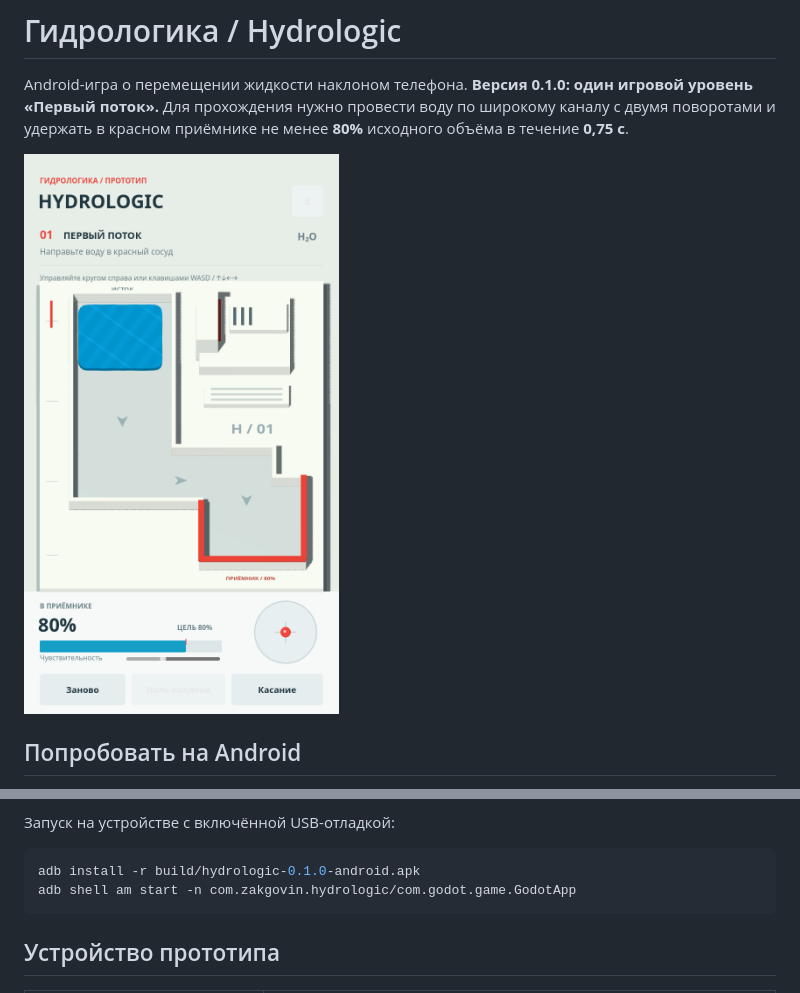
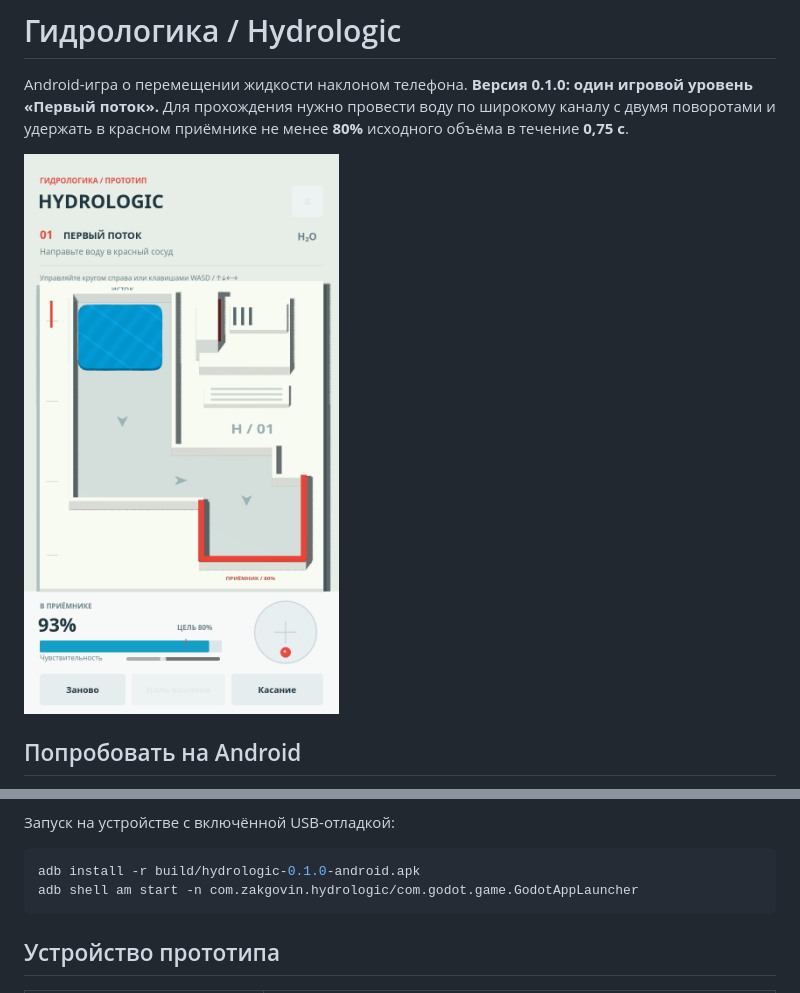
Before and after one commit to zakgovin/LiquidGame, a Markdown page: README.md, 2 parts joined by grey strips. GitHub-like rendering; pictures changed too: docs/first-level.png.

````diff
--- a/README.md
+++ b/README.md
@@ -48,7 +48,7 @@ python3 scripts/setup.py --android
 
 ```bash
 adb install -r build/hydrologic-0.1.0-android.apk
-adb shell am start -n com.zakgovin.hydrologic/com.godot.game.GodotApp
+adb shell am start -n com.zakgovin.hydrologic/com.godot.game.GodotAppLauncher
 ```
 
 ## Устройство прототипа
````
Also changed, not shown: 4 other files.
